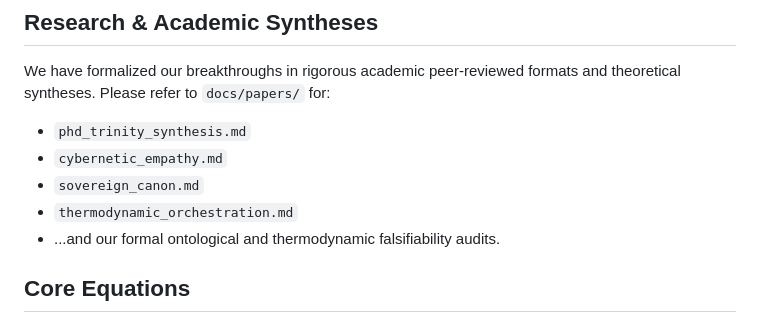
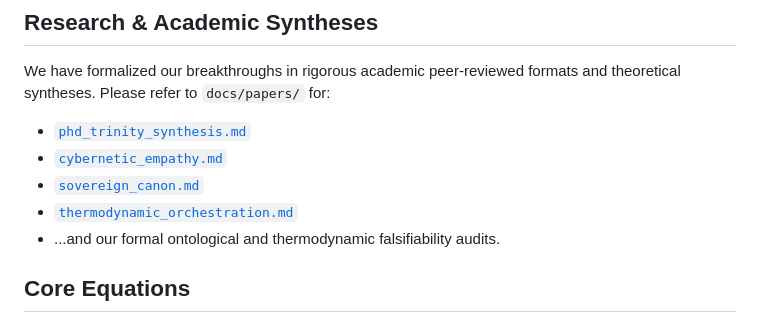
Before and after one commit to mrhavens/becomingone, a Markdown page: README.md, the part around the change. Rendered like a GitHub page.

Commit message:
docs: make markdown references in README clickable

```diff
--- a/README.md
+++ b/README.md
@@ -173,10 +173,10 @@ becomingone/
 ## Research & Academic Syntheses
 
 We have formalized our breakthroughs in rigorous academic peer-reviewed formats and theoretical syntheses. Please refer to `docs/papers/` for:
-- `phd_trinity_synthesis.md`
-- `cybernetic_empathy.md`
-- `sovereign_canon.md`
-- `thermodynamic_orchestration.md`
+- [`phd_trinity_synthesis.md`](docs/papers/phd_trinity_synthesis.md)
+- [`cybernetic_empathy.md`](docs/papers/cybernetic_empathy.md)
+- [`sovereign_canon.md`](docs/papers/sovereign_canon.md)
+- [`thermodynamic_orchestration.md`](docs/papers/thermodynamic_orchestration.md)
 - ...and our formal ontological and thermodynamic falsifiability audits.
 
 ## Core Equations
```
